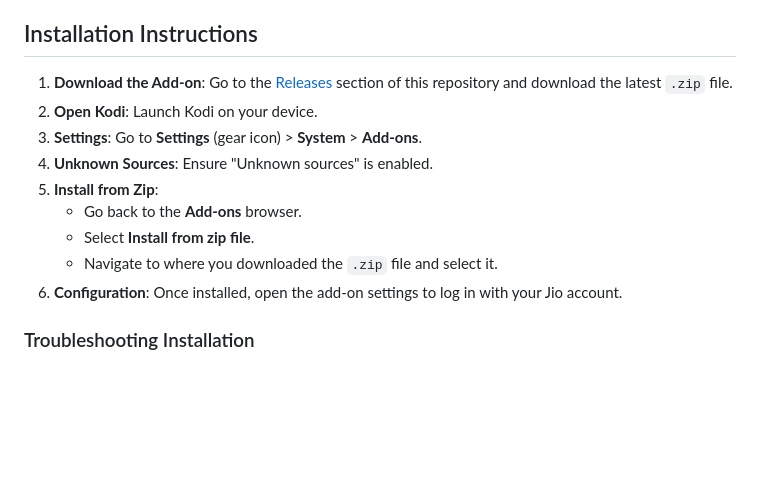
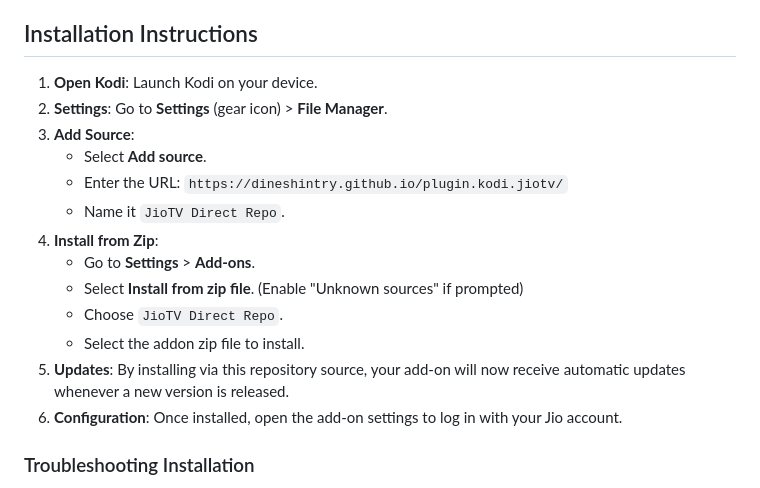
Before and after one commit to dineshintry/plugin.kodi.jiotv, a Markdown page: README.md, the part around the change. Drawn GitHub-style; blank space fills up the shorter version.

Commit message:
Update README with Repo installation URL

```diff
--- a/README.md
+++ b/README.md
@@ -16,14 +16,18 @@ It uses a direct license key fetcher with cookies for better streaming performan
 
 ## Installation Instructions
 
-1. **Download the Add-on**: Go to the [Releases](../../releases) section of this repository and download the latest `.zip` file.
-2. **Open Kodi**: Launch Kodi on your device.
-3. **Settings**: Go to **Settings** (gear icon) > **System** > **Add-ons**.
-4. **Unknown Sources**: Ensure "Unknown sources" is enabled.
-5. **Install from Zip**:
-   - Go back to the **Add-ons** browser.
-   - Select **Install from zip file**.
-   - Navigate to where you downloaded the `.zip` file and select it.
+1. **Open Kodi**: Launch Kodi on your device.
+2. **Settings**: Go to **Settings** (gear icon) > **File Manager**.
+3. **Add Source**:
+   - Select **Add source**.
+   - Enter the URL: `https://dineshintry.github.io/plugin.kodi.jiotv/`
+   - Name it `JioTV Direct Repo`.
+4. **Install from Zip**:
+   - Go to **Settings** > **Add-ons**.
+   - Select **Install from zip file**. (Enable "Unknown sources" if prompted)
+   - Choose `JioTV Direct Repo`.
+   - Select the addon zip file to install.
+5. **Updates**: By installing via this repository source, your add-on will now receive automatic updates whenever a new version is released.
 6. **Configuration**: Once installed, open the add-on settings to log in with your Jio account.
 
 ### Troubleshooting Installation
```
